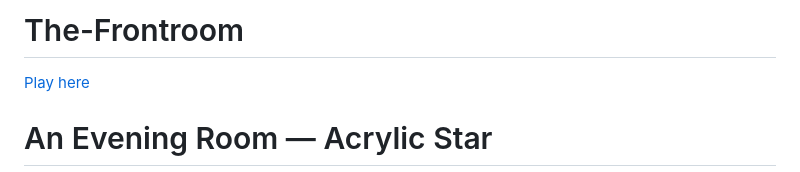
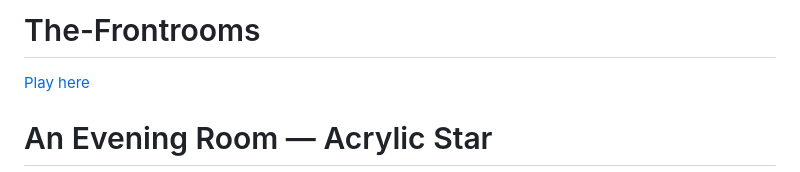
Before and after one commit to wakana-code/The-Frontroom-English-, a Markdown page: README.md, the part around the change. GitHub-like rendering.

```diff
--- a/README.md
+++ b/README.md
@@ -1,4 +1,4 @@
-# The-Frontroom
+# The-Frontrooms
 [Play here](https://wakana-code.github.io/the-frontroom-English-/)
 
 # An Evening Room — Acrylic Star
```
